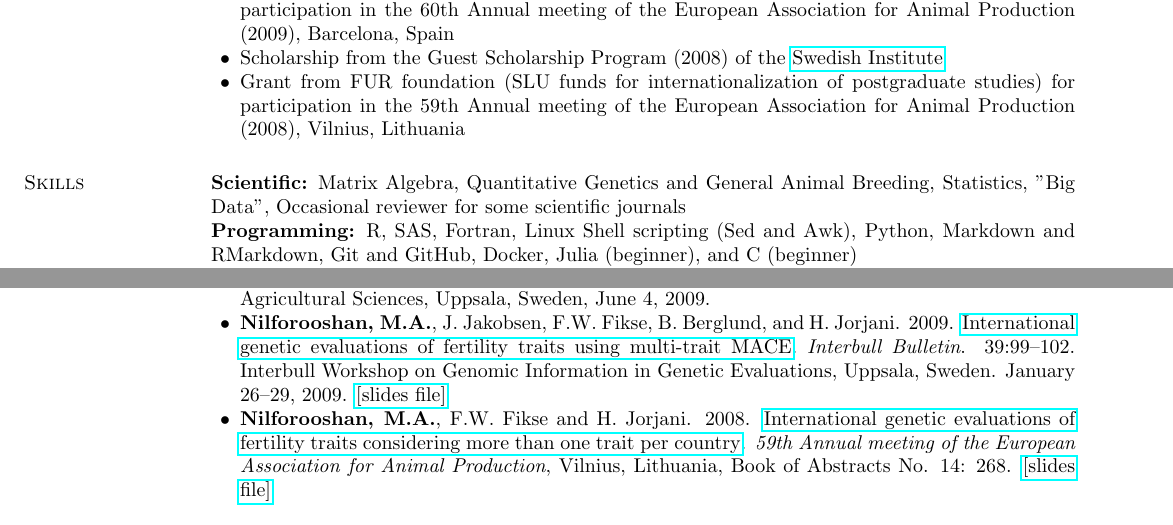
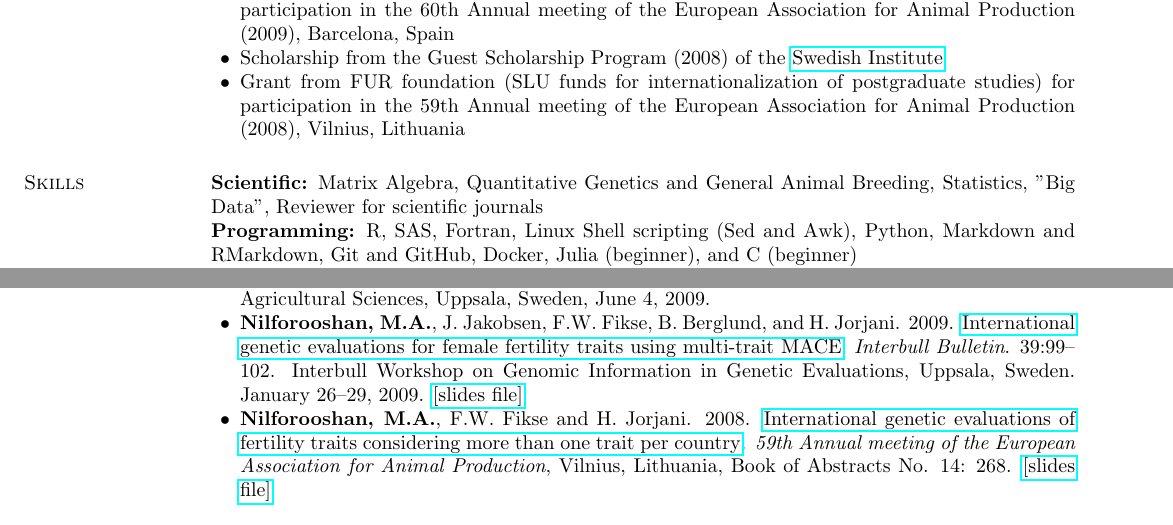
Before and after one commit to nilforooshan/nilforooshan.github.io, a LaTeX CV (resume/resume.tex): two parts of pages 1 and 4 of 4, joined at a grey line, cut so that both start at the same text. Compiled offline with pdfLaTeX.

Commit message:
Small update in resume

```diff
--- a/resume/resume.tex
+++ b/resume/resume.tex
@@ -63,7 +63,7 @@ PhD in Animal Breeding and Genetics -- Quantitative Genetics, June 2007 -- May 2
   %%%%%%%%%%%%%%%%%%%%%%%%%%%%%%%%%
 \section{\sc Skills}
 
-{\bf Scientific:} Matrix Algebra, Quantitative Genetics and General Animal Breeding, Statistics, "Big Data", Occasional reviewer for some scientific journals \\
+{\bf Scientific:} Matrix Algebra, Quantitative Genetics and General Animal Breeding, Statistics, "Big Data", Reviewer for scientific journals \\
 {\bf Programming:} R, SAS, Fortran, Linux Shell scripting (Sed and Awk), Python, Markdown and RMarkdown, Git and GitHub, Docker, Julia (beginner), and C (beginner) \\
 {\bf Analytics:} Designing, streamlining and documenting genetic/genomic evaluation pipelines; experienced in several computer packages such as ASReml, DFReml, MiX99 and BLUPF90
 %%%%%%%%%%%%%%%%%%%%%%%%%%%%%%%%%
@@ -150,7 +150,7 @@ Dept. Animal Breeding and Genetics, Interbull Centre \\
 \item {\bf Nilforooshan, M.A.}, J. Jakobsen, F. Fikse, B. Berglund and H. Jorjani. 2009. \href{https://journal.interbull.org/index.php/ib/article/view/1087}{MT–MACE for female fertility and milk yield}. {\em Interbull Bulletin}. 40: 68--71. {\em Interbull Meeting}, Barcelona, Spain. August 21--24, 2009. \href{https://drive.google.com/file/d/0B2l_izQwJmVpRTlrOGE3OWluVnc/view?usp=sharing}{[slides file]}
 \item {\bf Nilforooshan, M.A.} 2009. \href{https://drive.google.com/file/d/0B2l_izQwJmVpUC1TVkx2MVc1ZUE/view?usp=sharing}{International genetic evaluations of fertility traits using MT–MACE}. Faculty research day, Faculty of Veterinary Medicine and Animal Science, Swedish University of Agricultural Sciences, Uppsala, Sweden. December 7, 2009.
 \item {\bf Nilforooshan, M.A.} 2009. International genetic evaluations of fertility traits using MT–MACE. 80th Anniversary of the Department of Animal Breeding and Genetics, Swedish University of Agricultural Sciences, Uppsala, Sweden, June 4, 2009.
-\item {\bf Nilforooshan, M.A.}, J. Jakobsen, F.W. Fikse, B. Berglund, and H. Jorjani. 2009. \href{https://journal.interbull.org/index.php/ib/article/view/1073}{International genetic evaluations of fertility traits using multi-trait MACE}. {\em Interbull Bulletin}. 39:99--102. Interbull Workshop on Genomic Information in Genetic Evaluations, Uppsala, Sweden. January 26--29, 2009. \href{https://drive.google.com/file/d/0B2l_izQwJmVpZG1sZlg2cF9zRWc/view?usp=sharing}{[slides file]}
+\item {\bf Nilforooshan, M.A.}, J. Jakobsen, F.W. Fikse, B. Berglund, and H. Jorjani. 2009. \href{https://journal.interbull.org/index.php/ib/article/view/1073}{International genetic evaluations for female fertility traits using multi-trait MACE}. {\em Interbull Bulletin}. 39:99--102. Interbull Workshop on Genomic Information in Genetic Evaluations, Uppsala, Sweden. January 26--29, 2009. \href{https://drive.google.com/file/d/0B2l_izQwJmVpZG1sZlg2cF9zRWc/view?usp=sharing}{[slides file]}
 \item {\bf Nilforooshan, M.A.}, F.W. Fikse and H. Jorjani. 2008. \href{https://drive.google.com/file/d/0B2l_izQwJmVpQWdZaTFwTUNXOFk/view?usp=sharing}{International genetic evaluations of fertility traits considering more than one trait per country}. {\em 59th Annual meeting of the European Association for Animal Production}, Vilnius, Lithuania, Book of Abstracts No. 14: 268. \href{http://old.eaap.org/Previous_Annual_Meetings/2008Vilnius/Papers/published/35_Nilforooshan.pdf}{[slides file]}
 \end{list2}
 %%%%%%%%%%%%%%%%%%%%%%%%%%%%%%%%%
```
Also changed, not shown: resume/README.md, resume/resume.pdf, 1 other file.
